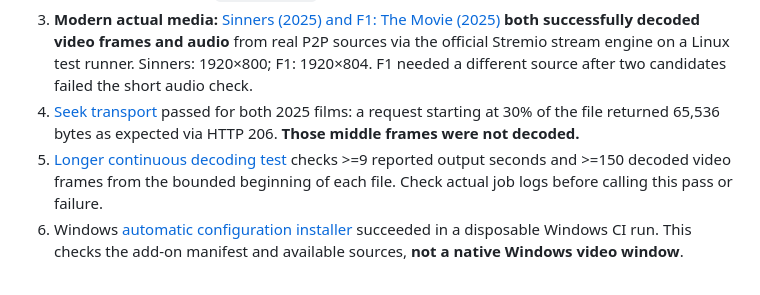
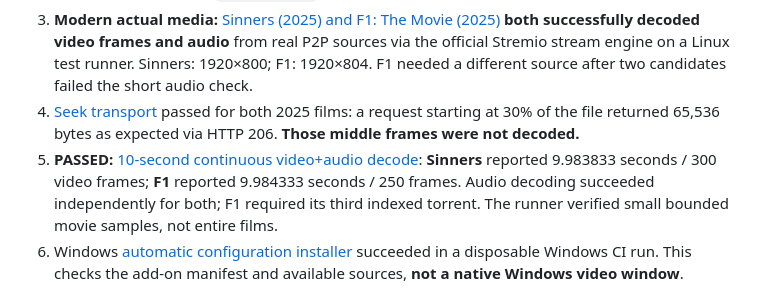
Before and after one commit to MooOsa1/MOOSA-CloudStream, a Markdown page: AIOStreamsHost/README.md, the part around the change. Drawn GitHub-style.

Commit message:
Document real 10-second decoded video/audio results for Sinners and F1 2025

```diff
--- a/AIOStreamsHost/README.md
+++ b/AIOStreamsHost/README.md
@@ -10,7 +10,7 @@ This experiment reuses **AIOStreams** to aggregate changing Torrentio + Comet in
 2. [Installed Stremio add-on API end-to-end](https://github.com/MooOsa1/MOOSA-CloudStream/actions/runs/39159538831) passed: disposable user created (201), real add-on manifest loaded (200), `stream/movie` returned actual source metadata (200); account deleted.
 3. **Modern actual media:** [Sinners (2025) and F1: The Movie (2025)](https://github.com/MooOsa1/MOOSA-CloudStream/actions/runs/39193125979) **both successfully decoded video frames and audio** from real P2P sources via the official Stremio stream engine on a Linux test runner. Sinners: 1920×800; F1: 1920×804. F1 needed a different source after two candidates failed the short audio check.
 4. [Seek transport](https://github.com/MooOsa1/MOOSA-CloudStream/actions/runs/39193534596) passed for both 2025 films: a request starting at 30% of the file returned 65,536 bytes as expected via HTTP 206. **Those middle frames were not decoded.**
-5. [Longer continuous decoding test](https://github.com/MooOsa1/MOOSA-CloudStream/actions/runs/39194000714) checks >=9 reported output seconds and >=150 decoded video frames from the bounded beginning of each file. Check actual job logs before calling this pass or failure.
+5. **PASSED:** [10-second continuous video+audio decode](https://github.com/MooOsa1/MOOSA-CloudStream/actions/runs/39194000714): **Sinners** reported 9.983833 seconds / 300 video frames; **F1** reported 9.984333 seconds / 250 frames. Audio decoding succeeded independently for both; F1 required its third indexed torrent. The runner verified small bounded movie samples, not entire films.
 6. Windows [automatic configuration installer](./Install-MOOSA-Hub.ps1) succeeded in a disposable Windows CI run. This checks the add-on manifest and available sources, **not a native Windows video window**.
 
 **Never conflate** Linux FFmpeg test decoding with verified iOS/Windows viewing. Native app playback, film identity beyond source title/year hints, subtitle synchronization, hour-long playback and reliable automatic P2P failover **remain unverified**.
```
